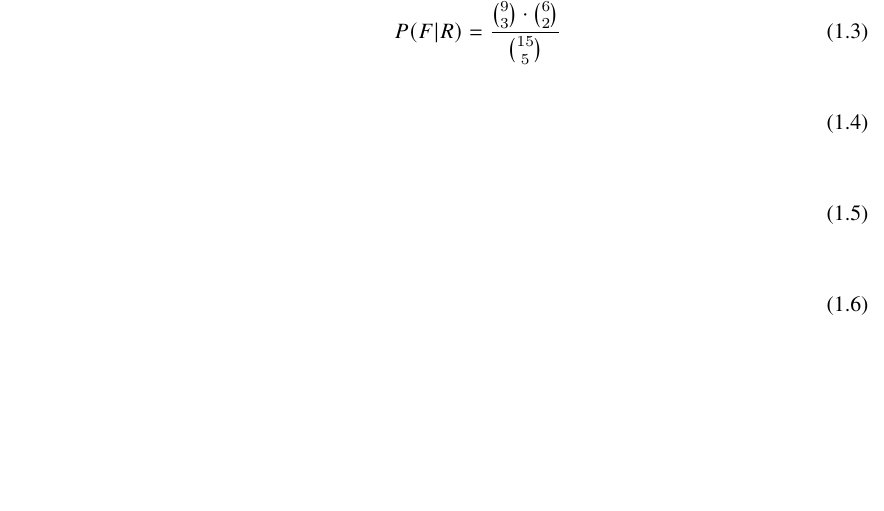
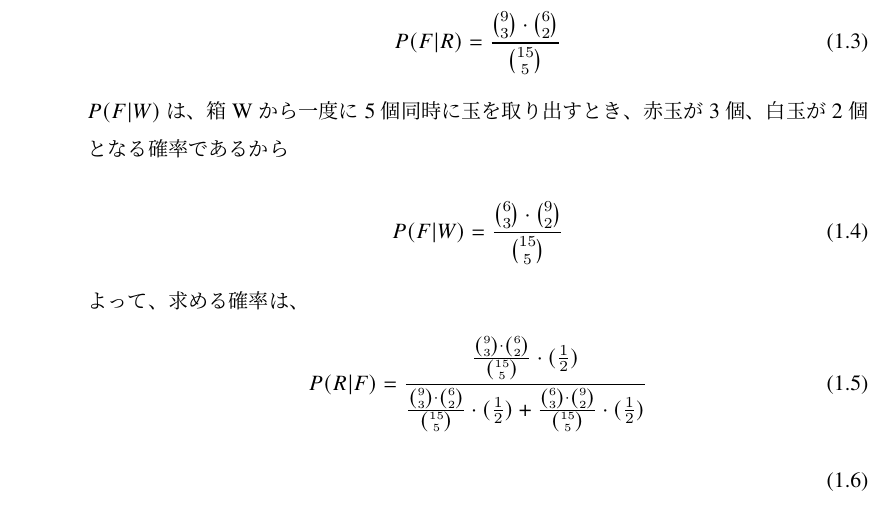
Before and after one commit to yagi469/LaTeX, a LaTeX book (アクチュアリー数学/アクチュアリー数学.tex): part of page 7 of 9, cut at the place of the change, the shorter picture padded with empty space. Compiled offline with pLaTeX and dvipdfmx.

Commit message:
auto commit

```diff
--- a/アクチュアリー数学/アクチュアリー数学.tex
+++ b/アクチュアリー数学/アクチュアリー数学.tex
@@ -1,6 +1,6 @@
 \documentclass[upLaTeX,dvipdfmx,b5j,openany,autodetect-engine,dvipdfmx-if-dvi,ja=standard,11pt]{jsbook}
 
-\usepackage[margin=50truemm]{geometry}
+\usepackage{geometry}
 \usepackage{amsmath}
 \usepackage{amssymb,otf,tcolorbox}
 \usepackage{fancyhdr,enumitem,ascmac,multicol,wrapfig}
@@ -218,16 +218,24 @@ P(R|F) = \frac{P(F|R)\cdot P(R)}{P(F|R)\cdot P(R) + P(F|W)\cdot P(W)}
 P(R) = P(W) = \frac{1}{2}
 \end{equation}
 
+\vfill
+\newpage
+
 $P(F|R)$は、箱Rから一度に5個同時に玉を取り出すとき、赤玉が3個、白玉が2個となる確率であるから、
 
 \begin{equation}
 P(F|R) = \frac{\binom{9}{3}\cdot\binom{6}{2}}{\binom{15}{5}}
 \end{equation}
 
+$P(F|W)$は、箱Wから一度に5個同時に玉を取り出すとき、赤玉が3個、白玉が2個となる確率であるから
+
 \begin{equation}
+P(F|W) = \frac{\binom{6}{3}\cdot\binom{9}{2}}{\binom{15}{5}}
 \end{equation}
 
+よって、求める確率は、
 \begin{equation}
+P(R|F) = \frac{\frac{\binom{9}{3}\cdot\binom{6}{2}}{\binom{15}{5}}\cdot(\frac{1}{2})}{\frac{\binom{9}{3}\cdot\binom{6}{2}}{\binom{15}{5}}\cdot(\frac{1}{2}) + \frac{\binom{6}{3}\cdot\binom{9}{2}}{\binom{15}{5}}\cdot(\frac{1}{2})}
 \end{equation}
 
 \begin{equation}
```
Also changed, not shown: アクチュアリー数学/アクチュアリー数学.pdf, 2 other files.
